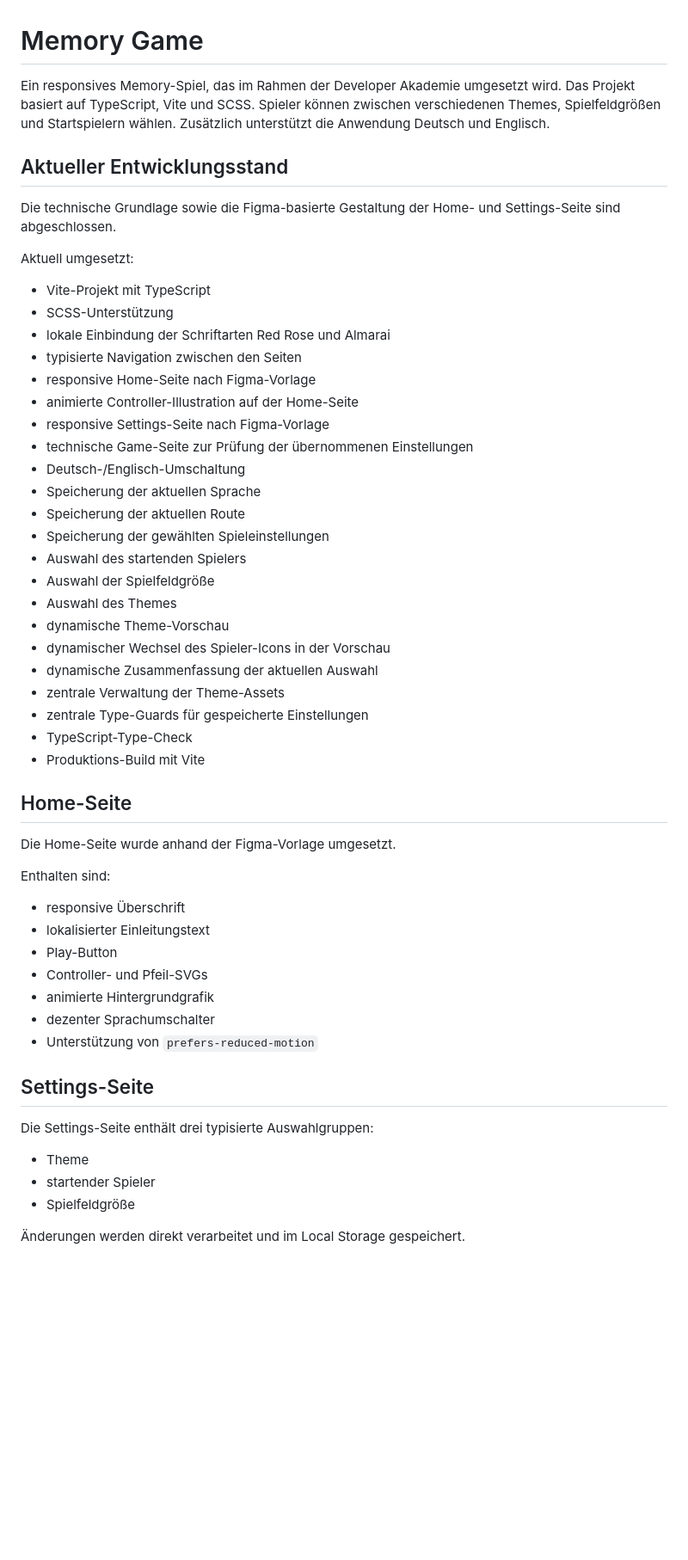
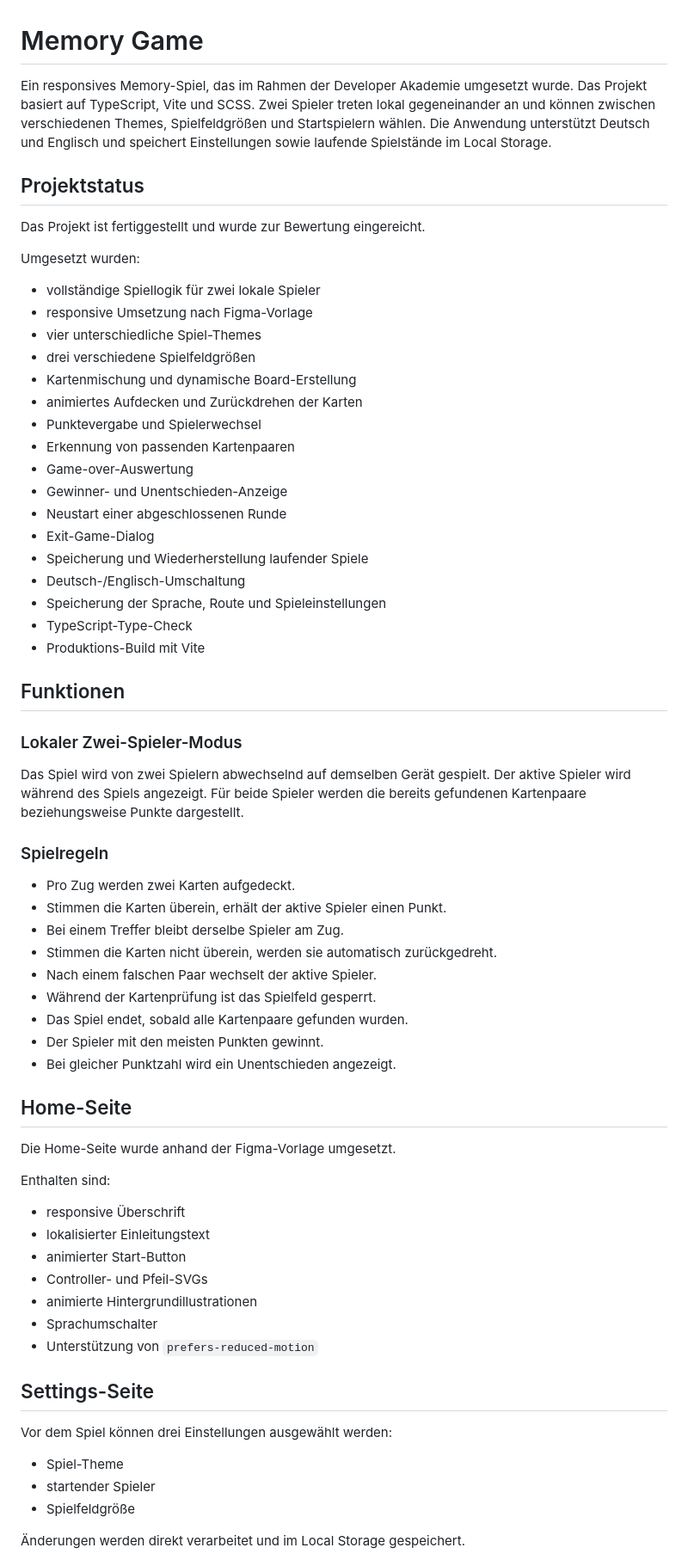
Before and after one commit to YvesGM/memory-game-developer-academy-project, a Markdown page: README.md, the part around one of its changes. Shown at 86% size. Drawn GitHub-style; blank space fills up the shorter version.

```diff
--- a/README.md
+++ b/README.md
@@ -1,33 +1,45 @@
 # Memory Game
-Ein responsives Memory-Spiel, das im Rahmen der Developer Akademie umgesetzt wird.
-Das Projekt basiert auf TypeScript, Vite und SCSS. Spieler können zwischen verschiedenen Themes, Spielfeldgrößen und Startspielern wählen. Zusätzlich unterstützt die Anwendung Deutsch und Englisch.
+Ein responsives Memory-Spiel, das im Rahmen der Developer Akademie umgesetzt wurde.
+Das Projekt basiert auf TypeScript, Vite und SCSS. Zwei Spieler treten lokal gegeneinander an und können zwischen verschiedenen Themes, Spielfeldgrößen und Startspielern wählen. Die Anwendung unterstützt Deutsch und Englisch und speichert Einstellungen sowie laufende Spielstände im Local Storage.
 
-## Aktueller Entwicklungsstand
-Die technische Grundlage sowie die Figma-basierte Gestaltung der Home- und Settings-Seite sind abgeschlossen.
+## Projektstatus
+Das Projekt ist fertiggestellt und wurde zur Bewertung eingereicht.
 
-Aktuell umgesetzt:
-- Vite-Projekt mit TypeScript
-- SCSS-Unterstützung
-- lokale Einbindung der Schriftarten Red Rose und Almarai
-- typisierte Navigation zwischen den Seiten
-- responsive Home-Seite nach Figma-Vorlage
-- animierte Controller-Illustration auf der Home-Seite
-- responsive Settings-Seite nach Figma-Vorlage
-- technische Game-Seite zur Prüfung der übernommenen Einstellungen
+Umgesetzt wurden:
+- vollständige Spiellogik für zwei lokale Spieler
+- responsive Umsetzung nach Figma-Vorlage
+- vier unterschiedliche Spiel-Themes
+- drei verschiedene Spielfeldgrößen
+- Kartenmischung und dynamische Board-Erstellung
+- animiertes Aufdecken und Zurückdrehen der Karten
+- Punktevergabe und Spielerwechsel
+- Erkennung von passenden Kartenpaaren
+- Game-over-Auswertung
+- Gewinner- und Unentschieden-Anzeige
+- Neustart einer abgeschlossenen Runde
+- Exit-Game-Dialog
+- Speicherung und Wiederherstellung laufender Spiele
 - Deutsch-/Englisch-Umschaltung
-- Speicherung der aktuellen Sprache
-- Speicherung der aktuellen Route
-- Speicherung der gewählten Spieleinstellungen
-- Auswahl des startenden Spielers
-- Auswahl der Spielfeldgröße
-- Auswahl des Themes
-- dynamische Theme-Vorschau
-- dynamischer Wechsel des Spieler-Icons in der Vorschau
-- dynamische Zusammenfassung der aktuellen Auswahl
-- zentrale Verwaltung der Theme-Assets
-- zentrale Type-Guards für gespeicherte Einstellungen
+- Speicherung der Sprache, Route und Spieleinstellungen
 - TypeScript-Type-Check
 - Produktions-Build mit Vite
+
+## Funktionen
+
+### Lokaler Zwei-Spieler-Modus
+Das Spiel wird von zwei Spielern abwechselnd auf demselben Gerät gespielt.
+Der aktive Spieler wird während des Spiels angezeigt. Für beide Spieler werden die bereits gefundenen Kartenpaare beziehungsweise Punkte dargestellt.
+
+### Spielregeln
+- Pro Zug werden zwei Karten aufgedeckt.
+- Stimmen die Karten überein, erhält der aktive Spieler einen Punkt.
+- Bei einem Treffer bleibt derselbe Spieler am Zug.
+- Stimmen die Karten nicht überein, werden sie automatisch zurückgedreht.
+- Nach einem falschen Paar wechselt der aktive Spieler.
+- Während der Kartenprüfung ist das Spielfeld gesperrt.
+- Das Spiel endet, sobald alle Kartenpaare gefunden wurden.
+- Der Spieler mit den meisten Punkten gewinnt.
+- Bei gleicher Punktzahl wird ein Unentschieden angezeigt.
 
 ## Home-Seite
 Die Home-Seite wurde anhand der Figma-Vorlage umgesetzt.
@@ -35,15 +47,15 @@ Die Home-Seite wurde anhand der Figma-Vorlage umgesetzt.
 Enthalten sind:
 - responsive Überschrift
 - lokalisierter Einleitungstext
-- Play-Button
+- animierter Start-Button
 - Controller- und Pfeil-SVGs
-- animierte Hintergrundgrafik
-- dezenter Sprachumschalter
+- animierte Hintergrundillustrationen
+- Sprachumschalter
 - Unterstützung von `prefers-reduced-motion`
 
 ## Settings-Seite
-Die Settings-Seite enthält drei typisierte Auswahlgruppen:
-- Theme
+Vor dem Spiel können drei Einstellungen ausgewählt werden:
+- Spiel-Theme
 - startender Spieler
 - Spielfeldgröße
 
```
Also changed, not shown: other parts of README.md (+180 -150 lines).
